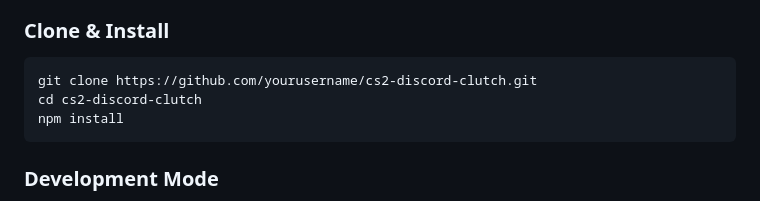
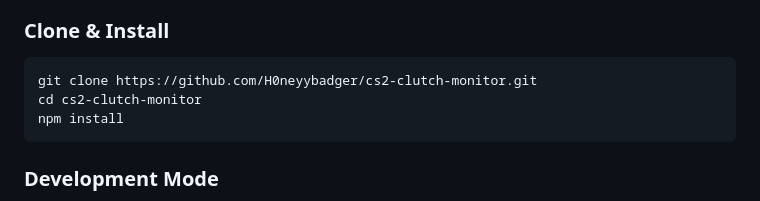
Before and after one commit to H0neyybadger/cs2-clutch-monitor, a Markdown page: README.md, the part around one of its changes. GitHub-like rendering.

Commit message:
Update README with correct GitHub repository URLs

````diff
--- a/README.md
+++ b/README.md
@@ -140,8 +140,8 @@ C:\Program Files (x86)\Steam\steamapps\common\Counter-Strike Global Offensive\ga
 ### **Clone & Install**
 
 ```bash
-git clone https://github.com/yourusername/cs2-discord-clutch.git
-cd cs2-discord-clutch
+git clone https://github.com/H0neyybadger/cs2-clutch-monitor.git
+cd cs2-clutch-monitor
 npm install
 ```
 
````
Also changed, not shown: other parts of README.md (+2 -2 lines).
